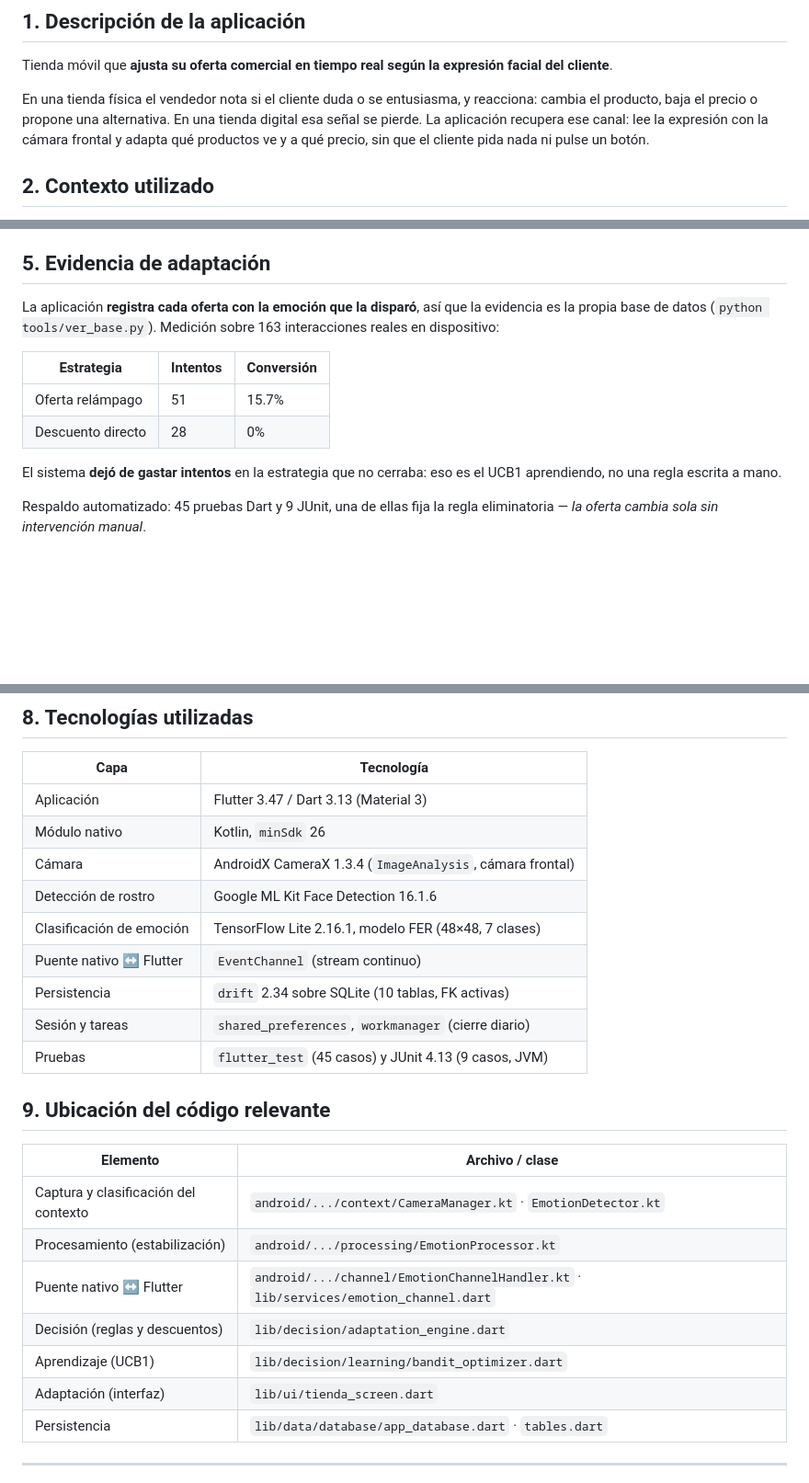
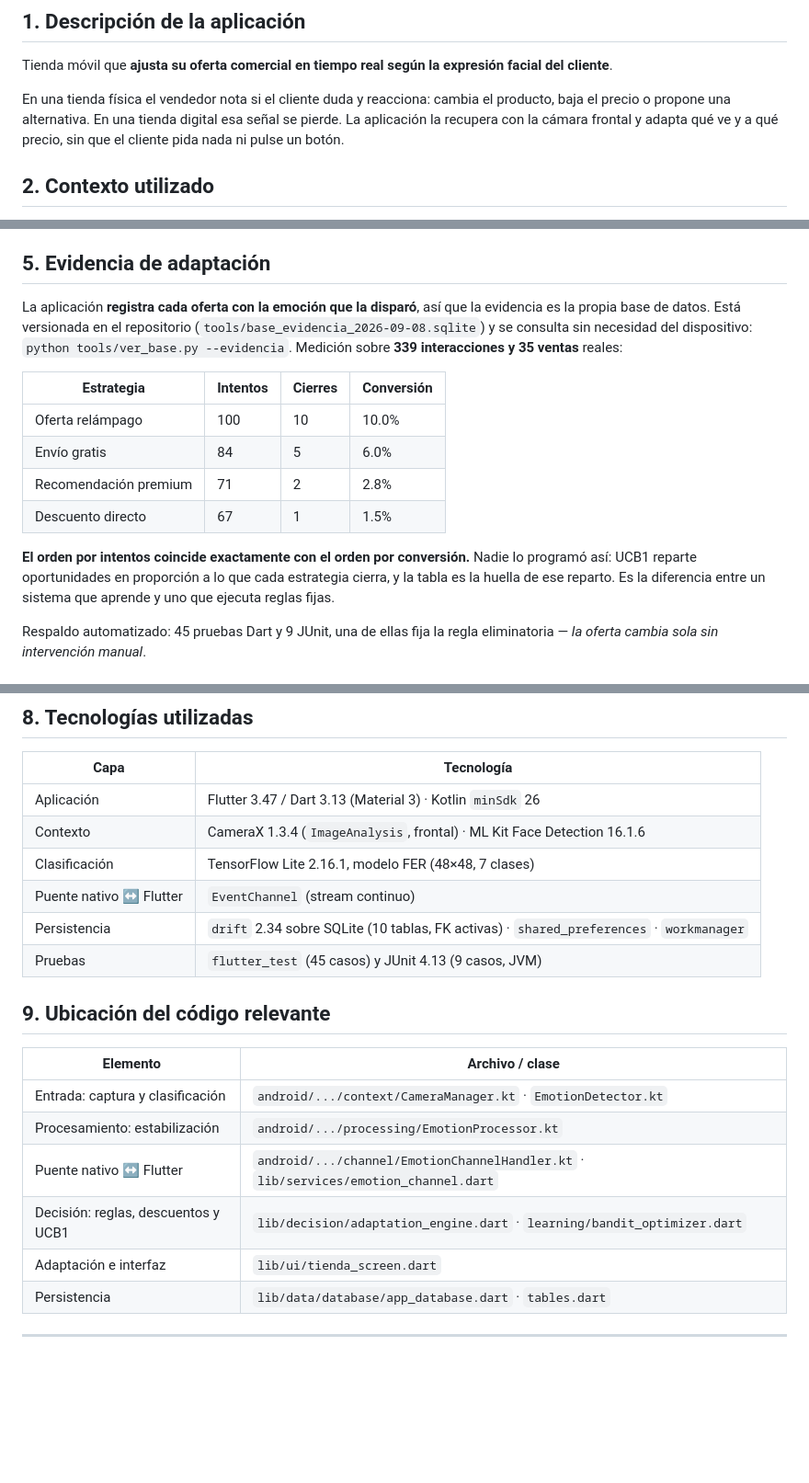
Before and after one commit to StevenCadilloS/Sistema-Inteligente-Ventas, a Markdown page: docs/INFORME_TECNICO.md, 3 parts joined by grey strips. Shown at 92% size. GitHub-like rendering; blank space fills up the shorter version.

Commit message:
Actualiza el informe con la medicion real de 339 interacciones

```diff
--- a/docs/INFORME_TECNICO.md
+++ b/docs/INFORME_TECNICO.md
@@ -11,10 +11,10 @@ Equipo: Elvis Arboleda (base de datos, motor de reglas, autenticación) · Juan
 Tienda móvil que **ajusta su oferta comercial en tiempo real según la expresión facial
 del cliente**.
 
-En una tienda física el vendedor nota si el cliente duda o se entusiasma, y reacciona:
-cambia el producto, baja el precio o propone una alternativa. En una tienda digital esa
-señal se pierde. La aplicación recupera ese canal: lee la expresión con la cámara frontal
-y adapta qué productos ve y a qué precio, sin que el cliente pida nada ni pulse un botón.
+En una tienda física el vendedor nota si el cliente duda y reacciona: cambia el producto,
+baja el precio o propone una alternativa. En una tienda digital esa señal se pierde. La
+aplicación la recupera con la cámara frontal y adapta qué ve y a qué precio, sin que el
+cliente pida nada ni pulse un botón.
 
 ## 2. Contexto utilizado
 
@@ -77,16 +81,22 @@ cambios de emoción bajaron de 16 a 7 en 20 segundos.
 ## 5. Evidencia de adaptación
 
 La aplicación **registra cada oferta con la emoción que la disparó**, así que la
-evidencia es la propia base de datos (`python tools/ver_base.py`). Medición sobre 163
-interacciones reales en dispositivo:
+evidencia es la propia base de datos. Está versionada en el repositorio
+(`tools/base_evidencia_2026-09-08.sqlite`) y se consulta sin necesidad del dispositivo:
+`python tools/ver_base.py --evidencia`. Medición sobre **339 interacciones y 35 ventas**
+reales:
 
-| Estrategia | Intentos | Conversión |
-|---|---|---|
-| Oferta relámpago | 51 | 15.7% |
-| Descuento directo | 28 | 0% |
+| Estrategia | Intentos | Cierres | Conversión |
+|---|---|---|---|
+| Oferta relámpago | 100 | 10 | 10.0% |
+| Envío gratis | 84 | 5 | 6.0% |
+| Recomendación premium | 71 | 2 | 2.8% |
+| Descuento directo | 67 | 1 | 1.5% |
 
-El sistema **dejó de gastar intentos** en la estrategia que no cerraba: eso es el UCB1
-aprendiendo, no una regla escrita a mano.
+**El orden por intentos coincide exactamente con el orden por conversión.** Nadie lo
+programó así: UCB1 reparte oportunidades en proporción a lo que cada estrategia cierra,
+y la tabla es la huella de ese reparto. Es la diferencia entre un sistema que aprende y
+uno que ejecuta reglas fijas.
 
 Respaldo automatizado: 45 pruebas Dart y 9 JUnit, una de ellas fija la regla
 eliminatoria — *la oferta cambia sola sin intervención manual*.
@@ -127,26 +137,22 @@ Todo corre en el dispositivo, sin servidor.
 
 | Capa | Tecnología |
 |---|---|
-| Aplicación | Flutter 3.47 / Dart 3.13 (Material 3) |
-| Módulo nativo | Kotlin, `minSdk` 26 |
-| Cámara | AndroidX CameraX 1.3.4 (`ImageAnalysis`, cámara frontal) |
-| Detección de rostro | Google ML Kit Face Detection 16.1.6 |
-| Clasificación de emoción | TensorFlow Lite 2.16.1, modelo FER (48×48, 7 clases) |
+| Aplicación | Flutter 3.47 / Dart 3.13 (Material 3) · Kotlin `minSdk` 26 |
+| Contexto | CameraX 1.3.4 (`ImageAnalysis`, frontal) · ML Kit Face Detection 16.1.6 |
+| Clasificación | TensorFlow Lite 2.16.1, modelo FER (48×48, 7 clases) |
 | Puente nativo ↔ Flutter | `EventChannel` (stream continuo) |
-| Persistencia | `drift` 2.34 sobre SQLite (10 tablas, FK activas) |
-| Sesión y tareas | `shared_preferences`, `workmanager` (cierre diario) |
+| Persistencia | `drift` 2.34 sobre SQLite (10 tablas, FK activas) · `shared_preferences` · `workmanager` |
 | Pruebas | `flutter_test` (45 casos) y JUnit 4.13 (9 casos, JVM) |
 
 ## 9. Ubicación del código relevante
 
 | Elemento | Archivo / clase |
 |---|---|
-| Captura y clasificación del contexto | `android/.../context/CameraManager.kt` · `EmotionDetector.kt` |
-| Procesamiento (estabilización) | `android/.../processing/EmotionProcessor.kt` |
+| Entrada: captura y clasificación | `android/.../context/CameraManager.kt` · `EmotionDetector.kt` |
+| Procesamiento: estabilización | `android/.../processing/EmotionProcessor.kt` |
 | Puente nativo ↔ Flutter | `android/.../channel/EmotionChannelHandler.kt` · `lib/services/emotion_channel.dart` |
-| Decisión (reglas y descuentos) | `lib/decision/adaptation_engine.dart` |
-| Aprendizaje (UCB1) | `lib/decision/learning/bandit_optimizer.dart` |
-| Adaptación (interfaz) | `lib/ui/tienda_screen.dart` |
+| Decisión: reglas, descuentos y UCB1 | `lib/decision/adaptation_engine.dart` · `learning/bandit_optimizer.dart` |
+| Adaptación e interfaz | `lib/ui/tienda_screen.dart` |
 | Persistencia | `lib/data/database/app_database.dart` · `tables.dart` |
 
 ---
```
Also changed, not shown: other parts of docs/INFORME_TECNICO.md (+7 -3 lines).
